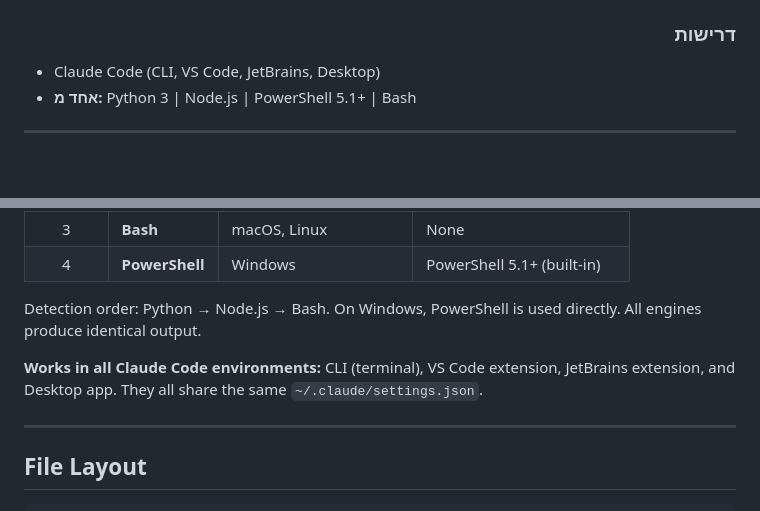
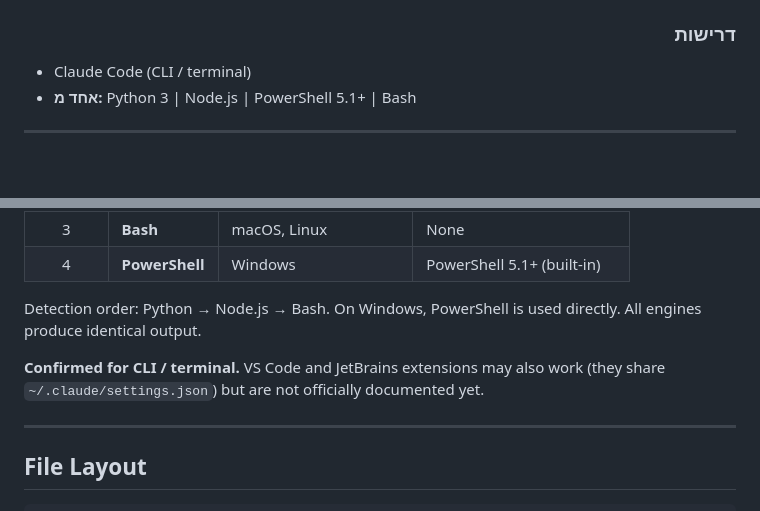
Before and after one commit to Nadav-Fux/claude-2x-statusline, a Markdown page: README.md, 2 parts joined by grey strips. Drawn GitHub-style.

Commit message:
docs: correct extension compatibility claims
Statusline is confirmed for CLI/terminal only. VS Code and JetBrains
may work but are not officially documented.

```diff
--- a/README.md
+++ b/README.md
@@ -119,7 +119,7 @@ Anthropic מגבילה את קצב הצריכה של מכסת ה-5 שעות בש
 
 <div dir="ltr" align="left">
 
-- Claude Code (CLI, VS Code, JetBrains, Desktop)
+- Claude Code (CLI / terminal)
 - **אחד מ:** Python 3 | Node.js | PowerShell 5.1+ | Bash
 
 </div>
@@ -390,7 +390,7 @@ The plugin ships with 4 engine implementations. The wrapper script auto-detects
 
 Detection order: Python &rarr; Node.js &rarr; Bash. On Windows, PowerShell is used directly. All engines produce identical output.
 
-**Works in all Claude Code environments:** CLI (terminal), VS Code extension, JetBrains extension, and Desktop app. They all share the same `~/.claude/settings.json`.
+**Confirmed for CLI / terminal.** VS Code and JetBrains extensions may also work (they share `~/.claude/settings.json`) but are not officially documented yet.
 
 ---
 
```
Also changed, not shown: other parts of README.md (+1 -1 lines).
